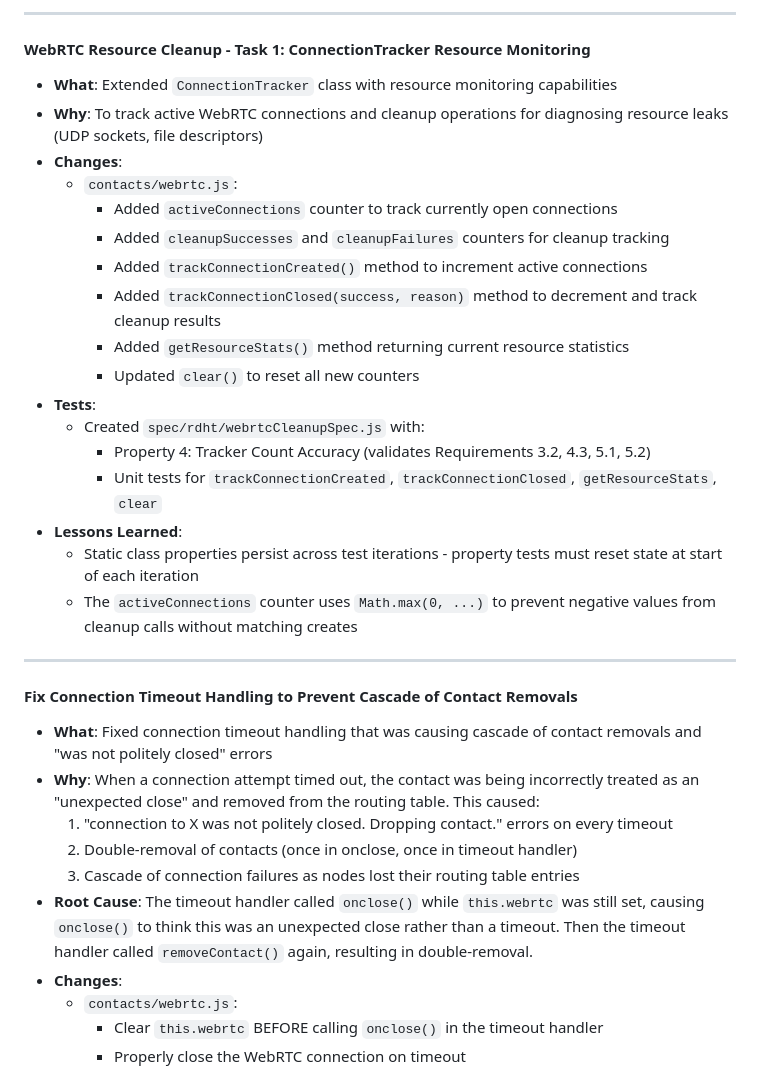
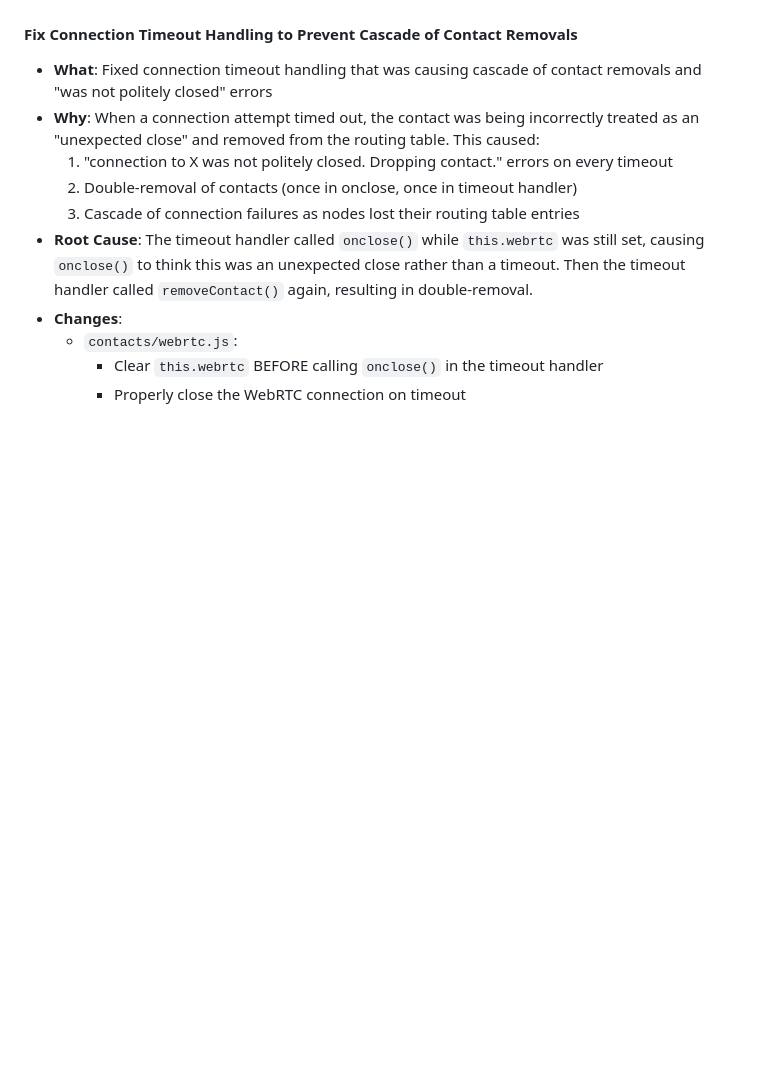
Before and after one commit to YZ-social/kdht, a Markdown page: RecursiveChangeLog.md, the part around one of its changes. Drawn GitHub-style; blank space fills up the shorter version.

Commit message:
Rename CHANGELOG.md to RecursiveChangeLog.md and remove WebRTC cleanup entries

```diff
--- a/CHANGELOG.md
+++ b/RecursiveChangeLog.md
@@ -51,26 +8,3 @@ All notable changes to this project will be documented in this file.
----
-
-#### WebRTC Resource Cleanup - Task 1: ConnectionTracker Resource Monitoring
-
-- **What**: Extended `ConnectionTracker` class with resource monitoring capabilities
-- **Why**: To track active WebRTC connections and cleanup operations for diagnosing resource leaks (UDP sockets, file descriptors)
-- **Changes**:
-  - `contacts/webrtc.js`:
-    - Added `activeConnections` counter to track currently open connections
-    - Added `cleanupSuccesses` and `cleanupFailures` counters for cleanup tracking
-    - Added `trackConnectionCreated()` method to increment active connections
-    - Added `trackConnectionClosed(success, reason)` method to decrement and track cleanup results
-    - Added `getResourceStats()` method returning current resource statistics
-    - Updated `clear()` to reset all new counters
-- **Tests**:
-  - Created `spec/rdht/webrtcCleanupSpec.js` with:
-    - Property 4: Tracker Count Accuracy (validates Requirements 3.2, 4.3, 5.1, 5.2)
-    - Unit tests for `trackConnectionCreated`, `trackConnectionClosed`, `getResourceStats`, `clear`
-- **Lessons Learned**:
-  - Static class properties persist across test iterations - property tests must reset state at start of each iteration
-  - The `activeConnections` counter uses `Math.max(0, ...)` to prevent negative values from cleanup calls without matching creates
-
----
 
 #### Fix Connection Timeout Handling to Prevent Cascade of Contact Removals
 
```
Also changed, not shown: other parts of RecursiveChangeLog.md (+0 -43 lines).
